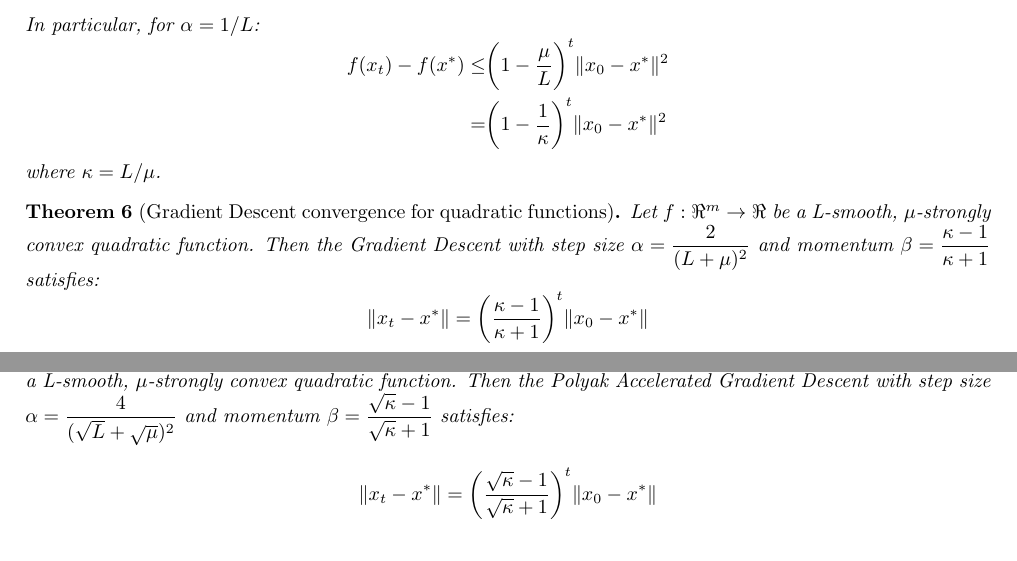
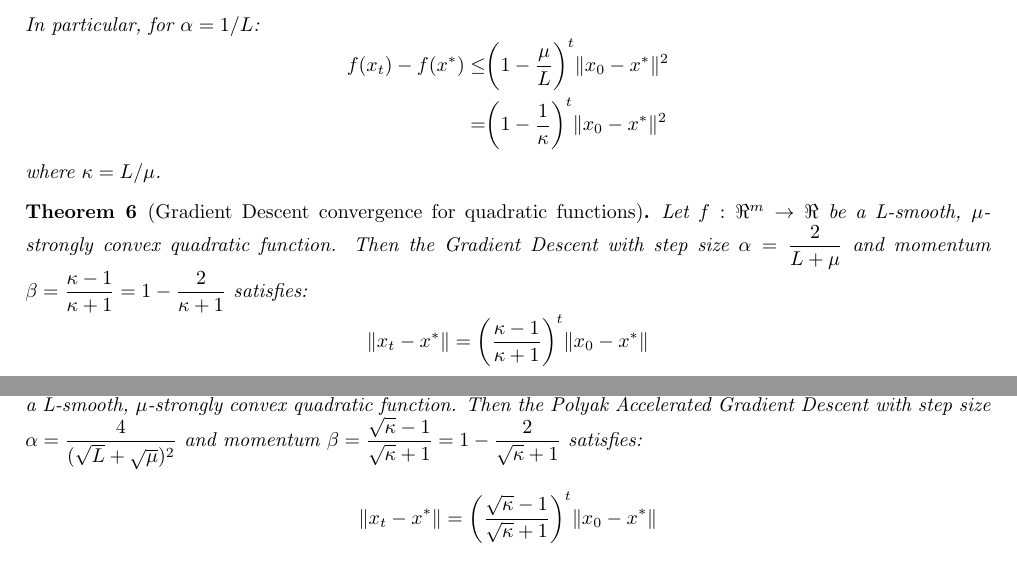
Before and after one commit to dmeoli/optiml, a LaTeX document (notebooks/optimization/tex/CM_report.tex, which reads notebooks/optimization/tex/methods.tex): two parts of pages 23 and 25 of 48, joined at a grey line, cut so that both start at the same text. Compiled offline with pdfLaTeX.

Commit message:
fixed tex(s)

```diff
--- a/notebooks/optimization/tex/methods.tex
+++ b/notebooks/optimization/tex/methods.tex
@@ -110,7 +110,7 @@ where $\kappa = L/\mu$.
 \end{theorem}
 
 \begin{theorem}[Gradient Descent convergence for quadratic functions] \label{thm:quad_gd_convergence}
-Let $f: \Re^m \rightarrow \Re$ be a L-smooth, $\mu$-strongly convex quadratic function. Then the Gradient Descent with step size $\alpha = \displaystyle \frac{2}{(L + \mu)^2}$ and momentum $\beta = \displaystyle \frac{\kappa-1}{\kappa+1}$ satisfies:
+Let $f: \Re^m \rightarrow \Re$ be a L-smooth, $\mu$-strongly convex quadratic function. Then the Gradient Descent with step size $\alpha = \displaystyle \frac{2}{L + \mu}$ and momentum $\beta = \displaystyle \frac{\kappa-1}{\kappa+1} = 1 - \frac{2}{\kappa+1}$ satisfies:
 $$
 \begin{aligned}
 	\| x_t - x^* \| = \bigg(\frac{\kappa-1}{\kappa+1}\bigg)^t \| x_0 - x^* \|
@@ -185,7 +185,7 @@ In the Polyak's method~\cite{polyak1964some} the velocity vector $v_t$ is calcul
 \end{algorithm}
 
 \begin{theorem}[Polyak Accelerated Gradient Descent convergence for quadratic functions] \label{thm:quad_pag_convergence}
-Let $f: \Re^m \rightarrow \Re$ be a L-smooth, $\mu$-strongly convex quadratic function. Then the Polyak Accelerated Gradient Descent with step size $\alpha = \displaystyle \frac{4}{(\sqrt{L} + \sqrt{\mu})^2}$ and momentum $\beta = \displaystyle \frac{\sqrt{\kappa}-1}{\sqrt{\kappa}+1}$ satisfies:
+Let $f: \Re^m \rightarrow \Re$ be a L-smooth, $\mu$-strongly convex quadratic function. Then the Polyak Accelerated Gradient Descent with step size $\alpha = \displaystyle \frac{4}{(\sqrt{L} + \sqrt{\mu})^2}$ and momentum $\beta = \displaystyle \frac{\sqrt{\kappa}-1}{\sqrt{\kappa}+1} = 1 - \frac{2}{\sqrt{\kappa}+1}$ satisfies:
 $$
 \begin{aligned}
 	\| x_t - x^* \| = \bigg(\frac{\sqrt{\kappa}-1}{\sqrt{\kappa}+1}\bigg)^t \| x_0 - x^* \|
```
Also changed, not shown: notebooks/optimization/tex/CM_report.pdf.
